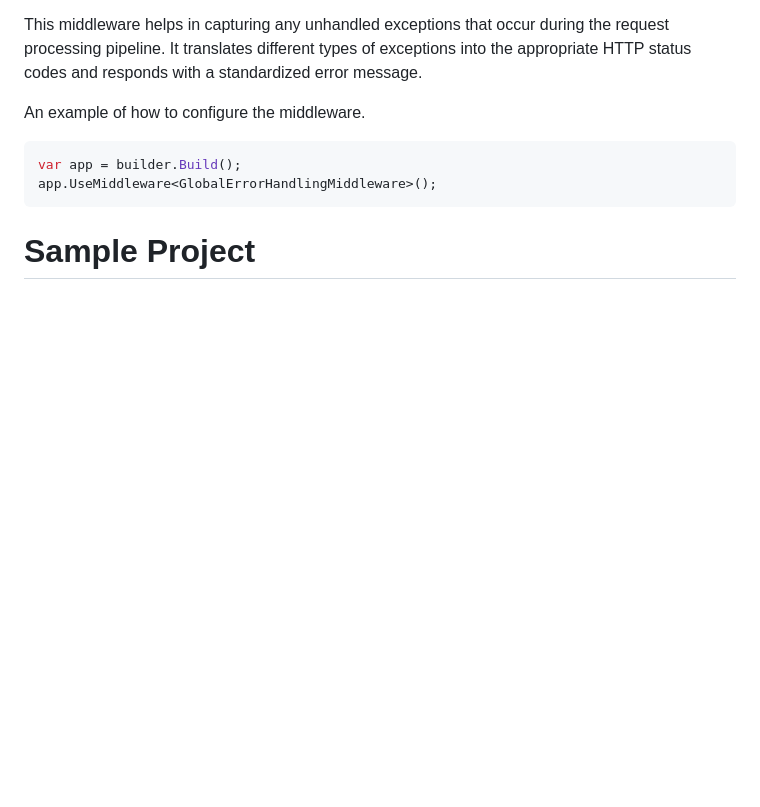
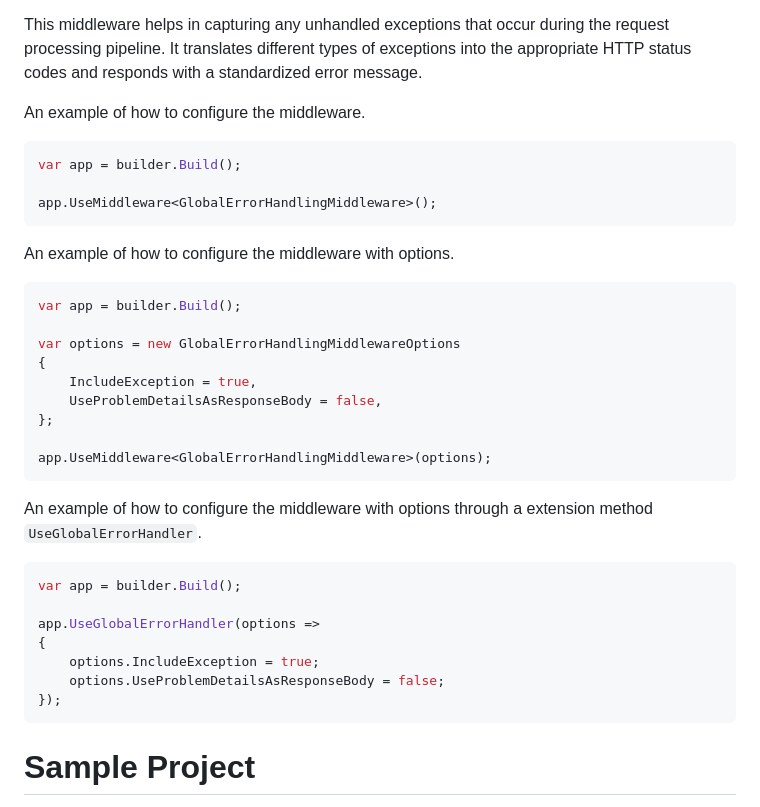
Before and after one commit to atc-net/atc-rest-minimalapi, a Markdown page: README.md, the part around the change. Rendered like a GitHub page; blank space fills up the shorter version.

Commit message:
docs: Update readme with examples GlobalErrorHandlingMiddlewareOptions and UseGlobalErrorHandler extensions

````diff
--- a/README.md
+++ b/README.md
@@ -246,7 +246,34 @@ An example of how to configure the middleware.
 
 ```csharp
 var app = builder.Build();
+
 app.UseMiddleware<GlobalErrorHandlingMiddleware>();
+```
+
+An example of how to configure the middleware with options.
+
+```csharp
+var app = builder.Build();
+
+var options = new GlobalErrorHandlingMiddlewareOptions
+{
+    IncludeException = true,
+    UseProblemDetailsAsResponseBody = false,
+};
+
+app.UseMiddleware<GlobalErrorHandlingMiddleware>(options);
+```
+
+An example of how to configure the middleware with options through a extension method `UseGlobalErrorHandler`.
+
+```csharp
+var app = builder.Build();
+
+app.UseGlobalErrorHandler(options =>
+{
+    options.IncludeException = true;
+    options.UseProblemDetailsAsResponseBody = false;
+});
 ```
 
 # Sample Project
````
